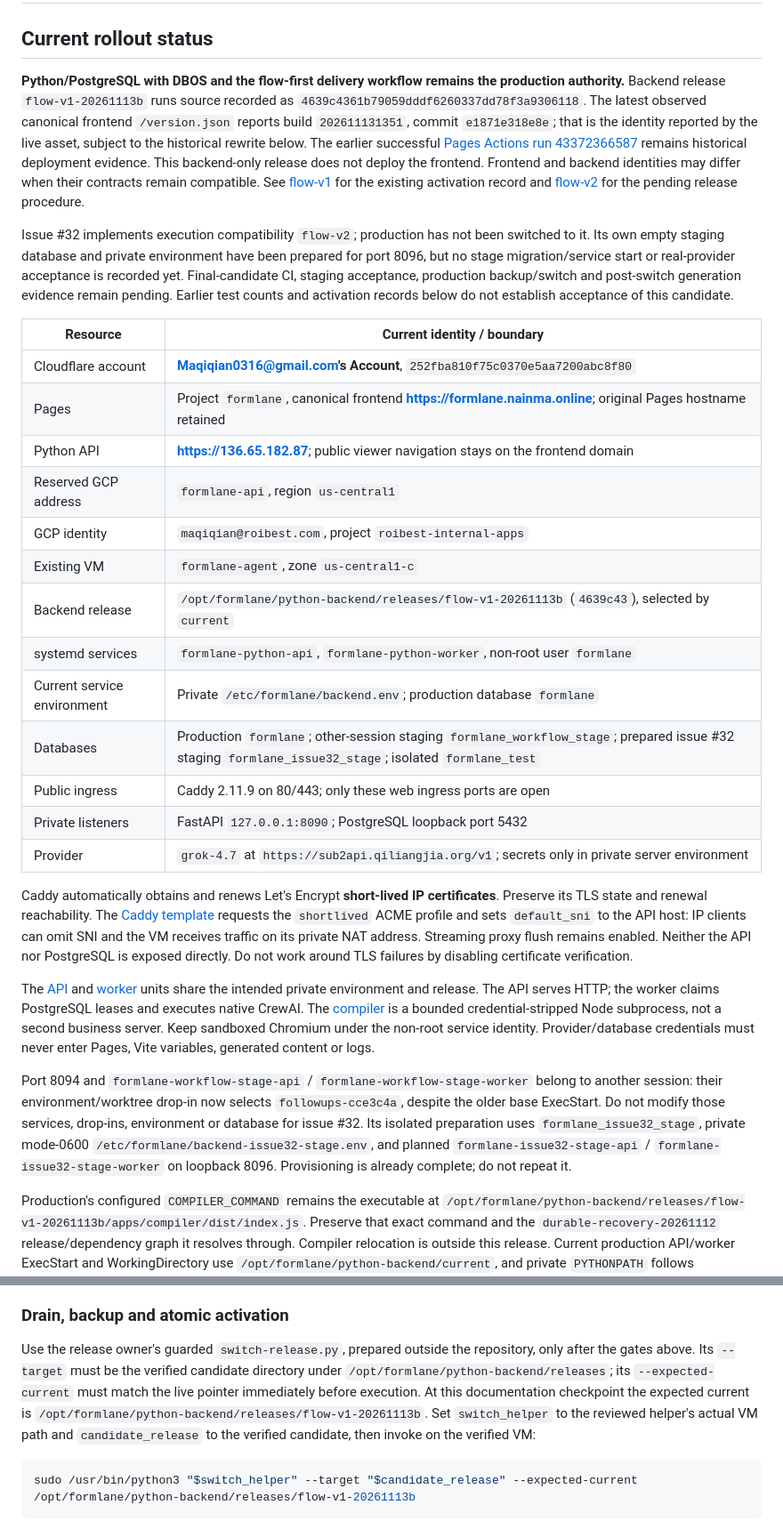
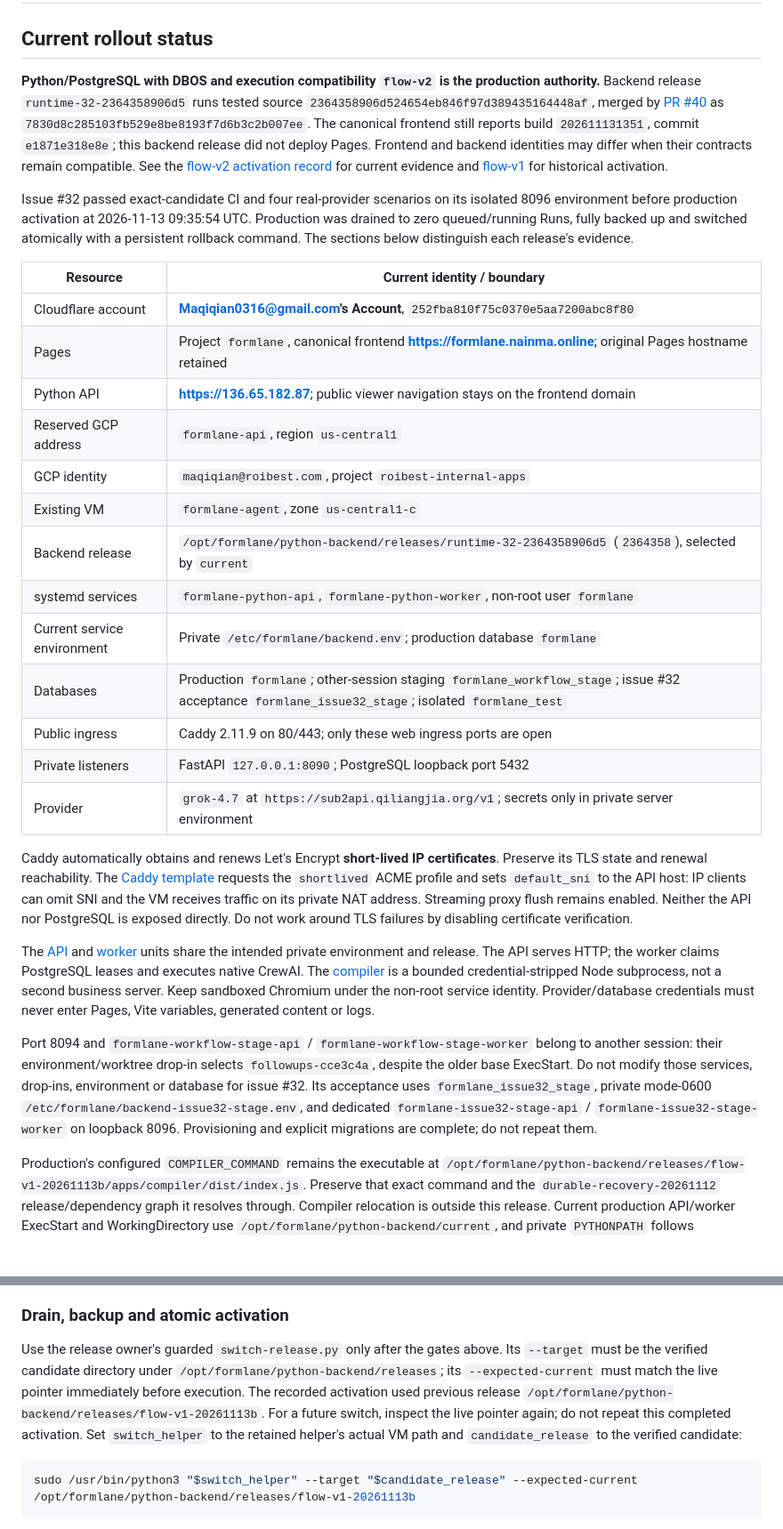
Before and after one commit to Muluk-m/formlane, a Markdown page: docs/operations/deployment.md, 2 parts joined by grey strips. Shown at 89% size. Drawn GitHub-style; blank space fills up the shorter version.

````diff
--- a/docs/operations/deployment.md
+++ b/docs/operations/deployment.md
@@ -2,31 +2,31 @@
 
 ## Current rollout status
 
-**Python/PostgreSQL with DBOS and the flow-first delivery workflow remains the production authority.** Backend release `flow-v1-20261113b` runs source recorded as `4639c4361b79059dddf6260337dd78f3a9306118`. The latest observed canonical frontend `/version.json` reports build `202611131351`, commit `e1871e318e8e`; that is the identity reported by the live asset, subject to the historical rewrite below. The earlier successful [Pages Actions run 43372366587](https://github.com/Muluk-m/formlane/actions/runs/43372366587) remains historical deployment evidence. This backend-only release does not deploy the frontend. Frontend and backend identities may differ when their contracts remain compatible. See [flow-v1](#flow-first-delivery-flow-v1) for the existing activation record and [flow-v2](#runtime-module-release-flow-v2) for the pending release procedure.
+**Python/PostgreSQL with DBOS and execution compatibility `flow-v2` is the production authority.** Backend release `runtime-32-2364358906d5` runs tested source `2364358906d524654eb846f97d389435164448af`, merged by [PR #40](https://github.com/Muluk-m/formlane/pull/40) as `7830d8c285103fb529e8be8193f7d6b3c2b007ee`. The canonical frontend still reports build `202611131351`, commit `e1871e318e8e`; this backend release did not deploy Pages. Frontend and backend identities may differ when their contracts remain compatible. See the [flow-v2 activation record](#flow-v2-activation-2026-11-13) for current evidence and [flow-v1](#flow-first-delivery-flow-v1) for historical activation.
 
-Issue #32 implements execution compatibility `flow-v2`; production has not been switched to it. Its own empty staging database and private environment have been prepared for port 8096, but no stage migration/service start or real-provider acceptance is recorded yet. Final-candidate CI, staging acceptance, production backup/switch and post-switch generation evidence remain pending. Earlier test counts and activation records below do not establish acceptance of this candidate.
+Issue #32 passed exact-candidate CI and four real-provider scenarios on its isolated 8096 environment before production activation at 2026-11-13 09:35:54 UTC. Production was drained to zero queued/running Runs, fully backed up and switched atomically with a persistent rollback command. The sections below distinguish each release's evidence.
 
-| Resource                    | Current identity / boundary                                                                                                                           |
-| --------------------------- | ----------------------------------------------------------------------------------------------------------------------------------------------------- |
-| Cloudflare account          | **Maqiqian0316@gmail.com's Account**, `252fba810f75c0370e5aa7200abc8f80`                                                                              |
-| Pages                       | Project `formlane`, canonical frontend **https://formlane.nainma.online**; original Pages hostname retained                                           |
-| Python API                  | **https://136.65.182.87**; public viewer navigation stays on the frontend domain                                                                      |
-| Reserved GCP address        | `formlane-api`, region `us-central1`                                                                                                                  |
-| GCP identity                | `maqiqian@roibest.com`, project `roibest-internal-apps`                                                                                               |
-| Existing VM                 | `formlane-agent`, zone `us-central1-c`                                                                                                                |
-| Backend release             | `/opt/formlane/python-backend/releases/flow-v1-20261113b` (`4639c43`), selected by `current`                                                          |
-| systemd services            | `formlane-python-api`, `formlane-python-worker`, non-root user `formlane`                                                                             |
-| Current service environment | Private `/etc/formlane/backend.env`; production database `formlane`                                                                                   |
-| Databases                   | Production `formlane`; other-session staging `formlane_workflow_stage`; prepared issue #32 staging `formlane_issue32_stage`; isolated `formlane_test` |
-| Public ingress              | Caddy 2.11.9 on 80/443; only these web ingress ports are open                                                                                         |
-| Private listeners           | FastAPI `127.0.0.1:8090`; PostgreSQL loopback port 5432                                                                                               |
-| Provider                    | `grok-4.7` at `https://sub2api.qiliangjia.org/v1`; secrets only in private server environment                                                         |
+| Resource                    | Current identity / boundary                                                                                                                     |
+| --------------------------- | ----------------------------------------------------------------------------------------------------------------------------------------------- |
+| Cloudflare account          | **Maqiqian0316@gmail.com's Account**, `252fba810f75c0370e5aa7200abc8f80`                                                                        |
+| Pages                       | Project `formlane`, canonical frontend **https://formlane.nainma.online**; original Pages hostname retained                                     |
+| Python API                  | **https://136.65.182.87**; public viewer navigation stays on the frontend domain                                                                |
+| Reserved GCP address        | `formlane-api`, region `us-central1`                                                                                                            |
+| GCP identity                | `maqiqian@roibest.com`, project `roibest-internal-apps`                                                                                         |
+| Existing VM                 | `formlane-agent`, zone `us-central1-c`                                                                                                          |
+| Backend release             | `/opt/formlane/python-backend/releases/runtime-32-2364358906d5` (`2364358`), selected by `current`                                              |
+| systemd services            | `formlane-python-api`, `formlane-python-worker`, non-root user `formlane`                                                                       |
+| Current service environment | Private `/etc/formlane/backend.env`; production database `formlane`                                                                             |
+| Databases                   | Production `formlane`; other-session staging `formlane_workflow_stage`; issue #32 acceptance `formlane_issue32_stage`; isolated `formlane_test` |
+| Public ingress              | Caddy 2.11.9 on 80/443; only these web ingress ports are open                                                                                   |
+| Private listeners           | FastAPI `127.0.0.1:8090`; PostgreSQL loopback port 5432                                                                                         |
+| Provider                    | `grok-4.7` at `https://sub2api.qiliangjia.org/v1`; secrets only in private server environment                                                   |
 
 Caddy automatically obtains and renews Let's Encrypt **short-lived IP certificates**. Preserve its TLS state and renewal reachability. The [Caddy template](../../apps/backend/deploy/Caddyfile) requests the `shortlived` ACME profile and sets `default_sni` to the API host: IP clients can omit SNI and the VM receives traffic on its private NAT address. Streaming proxy flush remains enabled. Neither the API nor PostgreSQL is exposed directly. Do not work around TLS failures by disabling certificate verification.
 
 The [API](../../apps/backend/deploy/formlane-python-api.service) and [worker](../../apps/backend/deploy/formlane-python-worker.service) units share the intended private environment and release. The API serves HTTP; the worker claims PostgreSQL leases and executes native CrewAI. The [compiler](../../apps/compiler/) is a bounded credential-stripped Node subprocess, not a second business server. Keep sandboxed Chromium under the non-root service identity. Provider/database credentials must never enter Pages, Vite variables, generated content or logs.
 
-Port 8094 and `formlane-workflow-stage-api` / `formlane-workflow-stage-worker` belong to another session: their environment/worktree drop-in now selects `followups-cce3c4a`, despite the older base ExecStart. Do not modify those services, drop-ins, environment or database for issue #32. Its isolated preparation uses `formlane_issue32_stage`, private mode-0600 `/etc/formlane/backend-issue32-stage.env`, and planned `formlane-issue32-stage-api` / `formlane-issue32-stage-worker` on loopback 8096. Provisioning is already complete; do not repeat it.
+Port 8094 and `formlane-workflow-stage-api` / `formlane-workflow-stage-worker` belong to another session: their environment/worktree drop-in selects `followups-cce3c4a`, despite the older base ExecStart. Do not modify those services, drop-ins, environment or database for issue #32. Its acceptance uses `formlane_issue32_stage`, private mode-0600 `/etc/formlane/backend-issue32-stage.env`, and dedicated `formlane-issue32-stage-api` / `formlane-issue32-stage-worker` on loopback 8096. Provisioning and explicit migrations are complete; do not repeat them.
 
 Production's configured `COMPILER_COMMAND` remains the executable at `/opt/formlane/python-backend/releases/flow-v1-20261113b/apps/compiler/dist/index.js`. Preserve that exact command and the `durable-recovery-20261112` release/dependency graph it resolves through. Compiler relocation is outside this release. Current production API/worker ExecStart and WorkingDirectory use `/opt/formlane/python-backend/current`, and private `PYTHONPATH` follows `current/apps/backend/src`; no production unit drop-ins were observed. Existing `BUILD_COMMIT`/`BUILD_VERSION` are stale and cannot prove active source. Use `RELEASE_COMMIT`, the imported module path and process working directory.
 
@@ -178,7 +178,7 @@ gcloud compute ssh formlane-agent --account=maqiqian@roibest.com --project=roibe
 
 ### Drain, backup and atomic activation
 
-Use the release owner's guarded `switch-release.py`, prepared outside the repository, only after the gates above. Its `--target` must be the verified candidate directory under `/opt/formlane/python-backend/releases`; its `--expected-current` must match the live pointer immediately before execution. At this documentation checkpoint the expected current is `/opt/formlane/python-backend/releases/flow-v1-20261113b`. Set `switch_helper` to the reviewed helper's actual VM path and `candidate_release` to the verified candidate, then invoke on the verified VM:
+Use the release owner's guarded `switch-release.py` only after the gates above. Its `--target` must be the verified candidate directory under `/opt/formlane/python-backend/releases`; its `--expected-current` must match the live pointer immediately before execution. The recorded activation used previous release `/opt/formlane/python-backend/releases/flow-v1-20261113b`. For a future switch, inspect the live pointer again; do not repeat this completed activation. Set `switch_helper` to the retained helper's actual VM path and `candidate_release` to the verified candidate:
 
 ```bash
 sudo /usr/bin/python3 "$switch_helper" --target "$candidate_release" --expected-current /opt/formlane/python-backend/releases/flow-v1-20261113b
````
Also changed, not shown: other parts of docs/operations/deployment.md (+29 -2 lines), docs/screenshots/flow-v2-production-desktop.png (added), docs/screenshots/flow-v2-production-mobile.png (added), docs/screenshots/flow-v2-stage-mobile.png (added).
